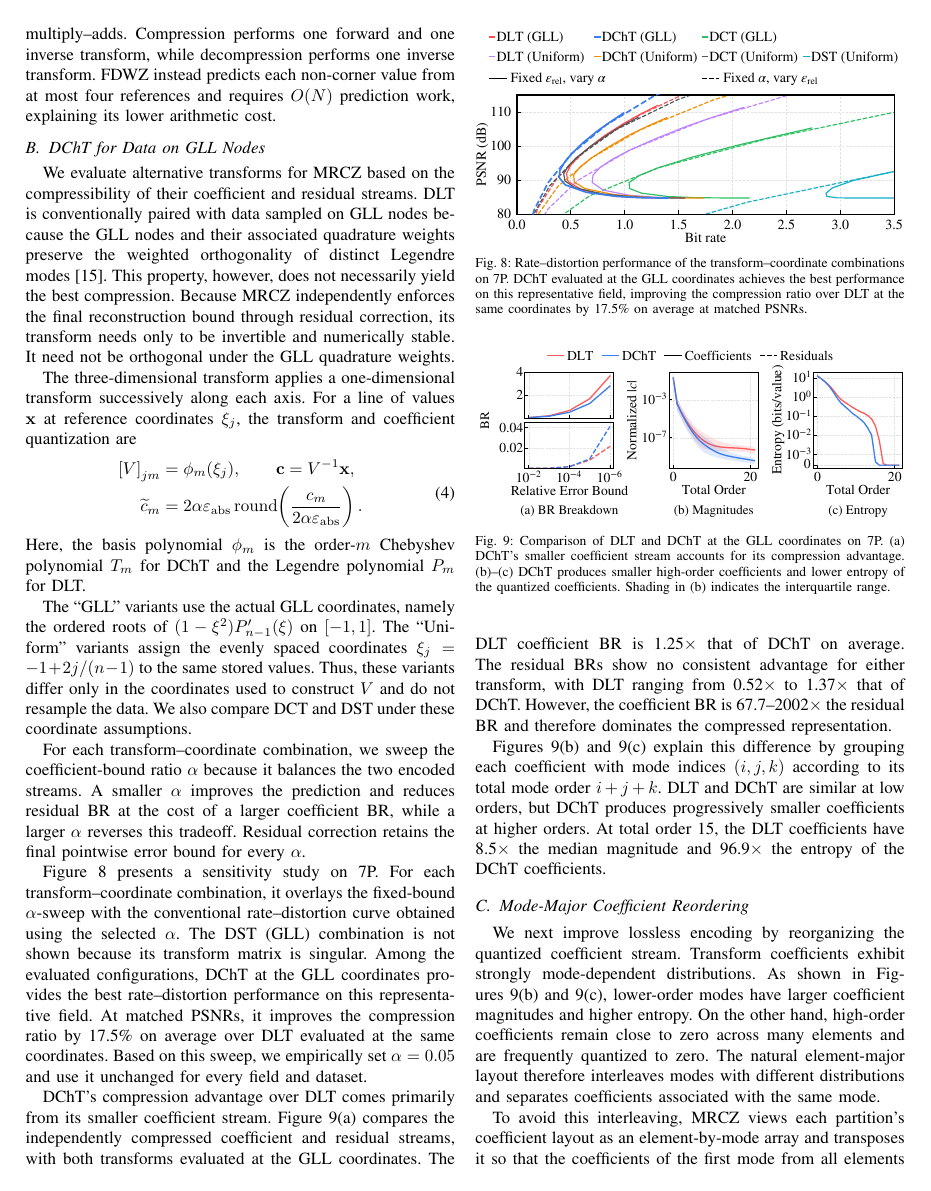
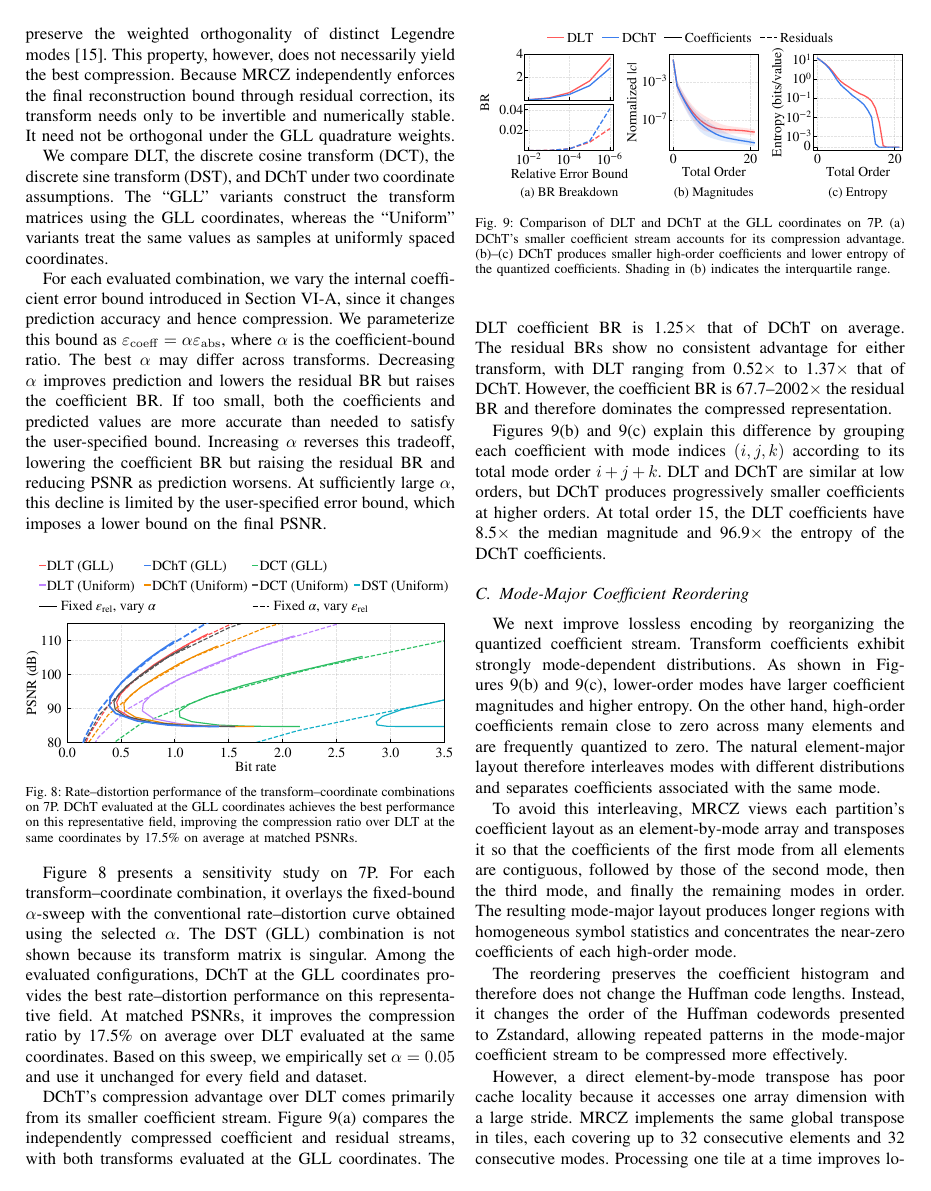
Before and after one commit to ZizheJian/mrcz, a LaTeX paper (论文/main.tex, which reads 论文/6.mrcz.tex): page 7 of 13. Compiled offline with pdfLaTeX; a missing font is replaced by an installed copy or a similar font; a LaTeX package or settings file that is missing is left out.

Commit message:
Restore manuscript text before formula additions

```diff
--- a/论文/6.mrcz.tex
+++ b/论文/6.mrcz.tex
@@ -32,22 +19,11 @@ Finally, MRCZ forms its bitstream from two symbol streams: transform coefficient
-Let $N=n_xn_yn_z$ be the number of values per element. Each dense separable transform requires $O(N(n_x+n_y+n_z))$ multiply--adds. Compression performs one forward and one inverse transform, while decompression performs one inverse transform. FDWZ instead predicts each non-corner value from at most four references and requires $O(N)$ prediction work, explaining its lower arithmetic cost.
 
 \subsection{DChT for Data on GLL Nodes}\label{sec:mrcz:transform}
 
 We evaluate alternative transforms for MRCZ based on the compressibility of their coefficient and residual streams. DLT is conventionally paired with data sampled on GLL nodes because the GLL nodes and their associated quadrature weights preserve the weighted orthogonality of distinct Legendre modes~\cite{marin2016spectral}. This property, however, does not necessarily yield the best compression. Because MRCZ independently enforces the final reconstruction bound through residual correction, its transform needs only to be invertible and numerically stable. It need not be orthogonal under the GLL quadrature weights.
 
-The three-dimensional transform applies a one-dimensional transform successively along each axis. For a line of values $\mathbf{x}$ at reference coordinates $\xi_j$, the transform and coefficient quantization are
-\begin{equation}
-\begin{aligned}
-{[V]}_{jm}&=\phi_m(\xi_j),\qquad \mathbf{c}=V^{-1}\mathbf{x},\\
-\widetilde{c}_m&=2\alpha\varepsilon_{\mathrm{abs}}\operatorname{round}\!\left(\frac{c_m}{2\alpha\varepsilon_{\mathrm{abs}}}\right).
-\end{aligned}
-\label{eq:mrcz-workflow}
-\end{equation}
-Here, the basis polynomial $\phi_m$ is the order-$m$ Chebyshev polynomial $T_m$ for DChT and the Legendre polynomial $P_m$ for DLT.
+We compare DLT, the discrete cosine transform (DCT), the discrete sine transform (DST), and DChT under two coordinate assumptions. The ``GLL'' variants construct the transform matrices using the GLL coordinates, whereas the ``Uniform'' variants treat the same values as samples at uniformly spaced coordinates.
 
-The ``GLL'' variants use the actual GLL coordinates, namely the ordered roots of $(1-\xi^2)P'_{n-1}(\xi)$ on $[-1,1]$. The ``Uniform'' variants assign the evenly spaced coordinates $\xi_j=-1+2j/(n-1)$ to the same stored values. Thus, these variants differ only in the coordinates used to construct $V$ and do not resample the data. We also compare DCT and DST under these coordinate assumptions.
-
-For each transform--coordinate combination, we sweep the coefficient-bound ratio $\alpha$ because it balances the two encoded streams. A smaller $\alpha$ improves the prediction and reduces residual BR at the cost of a larger coefficient BR, while a larger $\alpha$ reverses this tradeoff. Residual correction retains the final pointwise error bound for every $\alpha$.
+For each evaluated combination, we vary the internal coefficient error bound introduced in Section~\ref{sec:mrcz:overview}, since it changes prediction accuracy and hence compression. We parameterize this bound as $\varepsilon_{\mathrm{coeff}}=\alpha\varepsilon_{\mathrm{abs}}$, where $\alpha$ is the coefficient-bound ratio. The best $\alpha$ may differ across transforms. Decreasing $\alpha$ improves prediction and lowers the residual BR but raises the coefficient BR. If too small, both the coefficients and predicted values are more accurate than needed to satisfy the user-specified bound. Increasing $\alpha$ reverses this tradeoff, lowering the coefficient BR but raising the residual BR and reducing PSNR as prediction worsens. At sufficiently large $\alpha$, this decline is limited by the user-specified error bound, which imposes a lower bound on the final PSNR.
 
 \begin{figure}[htb]
     \centering
```
Also changed, not shown: 论文/7.evaluation.tex (+1 -1 lines), 论文/main.pdf, 论文/6.mrcz.tex (15 more changed lines), 2 other files.
